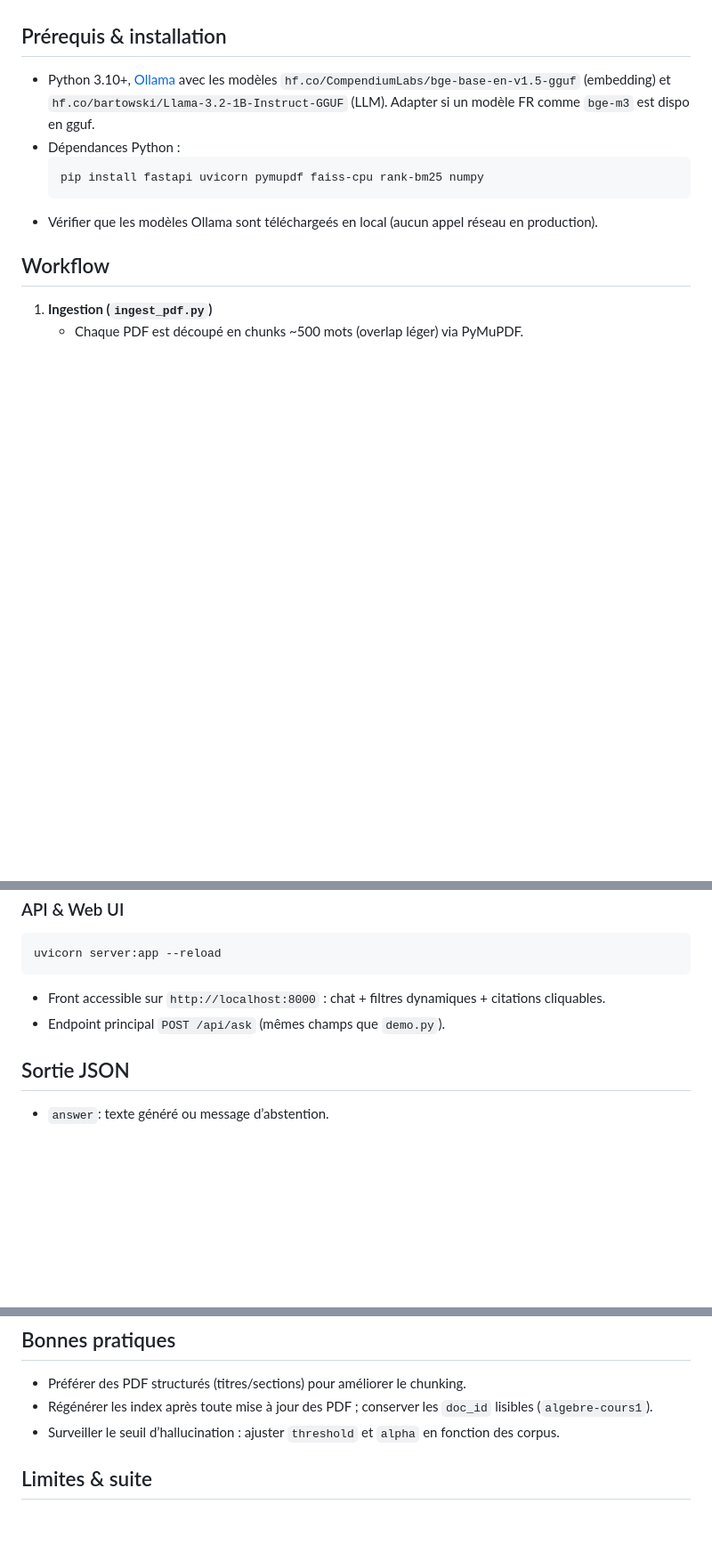
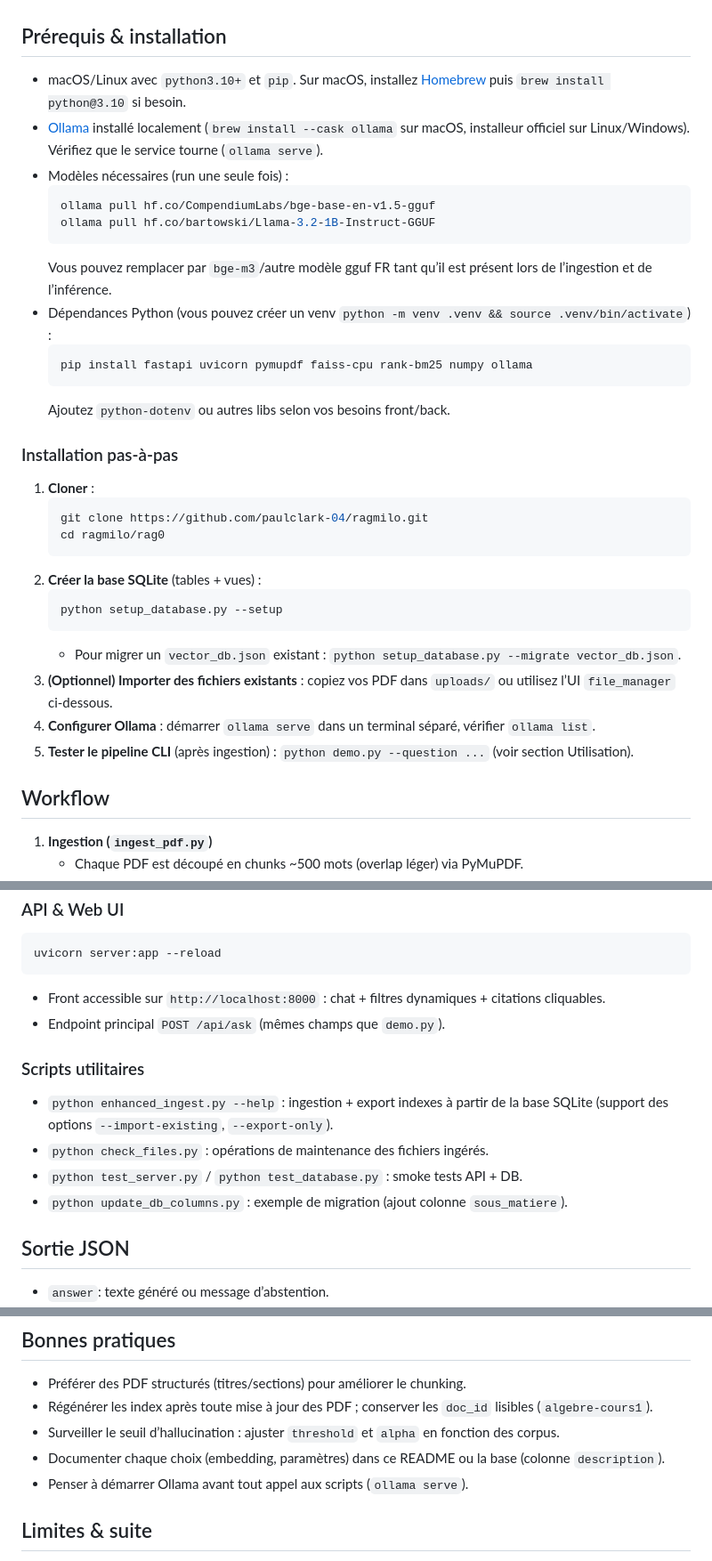
Before and after one commit to paulclark-04/ragmilo, a Markdown page: rag0/README.md, 3 parts joined by grey strips. Shown at 89% size. Drawn GitHub-style; blank space fills up the shorter version.

Commit message:
Enhance README with installation and usage steps
Updated installation instructions and usage details in README.

````diff
--- a/rag0/README.md
+++ b/rag0/README.md
@@ -7,12 +7,34 @@ ECE Paris RAG (Local MVP)
 - Fonctionne sur un laptop étudiant (Python pur + Ollama), documenté pour qu’un·e membre de l’équipe puisse reprendre rapidement.
 
 ## Prérequis & installation
-- Python 3.10+, [Ollama](https://ollama.ai) avec les modèles `hf.co/CompendiumLabs/bge-base-en-v1.5-gguf` (embedding) et `hf.co/bartowski/Llama-3.2-1B-Instruct-GGUF` (LLM). Adapter si un modèle FR comme `bge-m3` est dispo en gguf.
-- Dépendances Python :
+- macOS/Linux avec `python3.10+` et `pip`. Sur macOS, installez [Homebrew](https://brew.sh) puis `brew install python@3.10` si besoin.
+- [Ollama](https://ollama.ai) installé localement (`brew install --cask ollama` sur macOS, installeur officiel sur Linux/Windows). Vérifiez que le service tourne (`ollama serve`).
+- Modèles nécessaires (run une seule fois) :
   ```bash
-  pip install fastapi uvicorn pymupdf faiss-cpu rank-bm25 numpy
+  ollama pull hf.co/CompendiumLabs/bge-base-en-v1.5-gguf
+  ollama pull hf.co/bartowski/Llama-3.2-1B-Instruct-GGUF
   ```
-- Vérifier que les modèles Ollama sont téléchargeés en local (aucun appel réseau en production).
+  Vous pouvez remplacer par `bge-m3`/autre modèle gguf FR tant qu’il est présent lors de l’ingestion et de l’inférence.
+- Dépendances Python (vous pouvez créer un venv `python -m venv .venv && source .venv/bin/activate`) :
+  ```bash
+  pip install fastapi uvicorn pymupdf faiss-cpu rank-bm25 numpy ollama
+  ```
+  Ajoutez `python-dotenv` ou autres libs selon vos besoins front/back.
+
+### Installation pas-à-pas
+1. **Cloner** :
+   ```bash
+   git clone https://github.com/paulclark-04/ragmilo.git
+   cd ragmilo/rag0
+   ```
+2. **Créer la base SQLite** (tables + vues) :
+   ```bash
+   python setup_database.py --setup
+   ```
+   - Pour migrer un `vector_db.json` existant : `python setup_database.py --migrate vector_db.json`.
+3. **(Optionnel) Importer des fichiers existants** : copiez vos PDF dans `uploads/` ou utilisez l’UI `file_manager` ci-dessous.
+4. **Configurer Ollama** : démarrer `ollama serve` dans un terminal séparé, vérifier `ollama list`.
+5. **Tester le pipeline CLI** (après ingestion) : `python demo.py --question ...` (voir section Utilisation).
 
 ## Workflow
 1. **Ingestion (`ingest_pdf.py`)**
@@ -60,6 +100,12 @@ uvicorn server:app --reload
 - Front accessible sur `http://localhost:8000` : chat + filtres dynamiques + citations cliquables.
 - Endpoint principal `POST /api/ask` (mêmes champs que `demo.py`).
 
+### Scripts utilitaires
+- `python enhanced_ingest.py --help` : ingestion + export indexes à partir de la base SQLite (support des options `--import-existing`, `--export-only`).
+- `python check_files.py` : opérations de maintenance des fichiers ingérés.
+- `python test_server.py` / `python test_database.py` : smoke tests API + DB.
+- `python update_db_columns.py` : exemple de migration (ajout colonne `sous_matiere`).
+
 ## Sortie JSON
 - `answer`: texte généré ou message d’abstention.
 - `sources`: `{doc_id, doc_label, page, chunk_index, chunk_id, fragment, score, vector_score, lexical_score, matiere, enseignant}`.
@@ -71,6 +117,8 @@ uvicorn server:app --reload
 - Préférer des PDF structurés (titres/sections) pour améliorer le chunking.
 - Régénérer les index après toute mise à jour des PDF ; conserver les `doc_id` lisibles (`algebre-cours1`).
 - Surveiller le seuil d’hallucination : ajuster `threshold` et `alpha` en fonction des corpus.
+- Documenter chaque choix (embedding, paramètres) dans ce README ou la base (colonne `description`).
+- Penser à démarrer Ollama avant tout appel aux scripts (`ollama serve`).
 
 ## Limites & suite
 - Corpus réduit, chunking encore fixe (pas de segmentation sémantique).
````
Also changed, not shown: other parts of rag0/README.md (+18 -0 lines).
